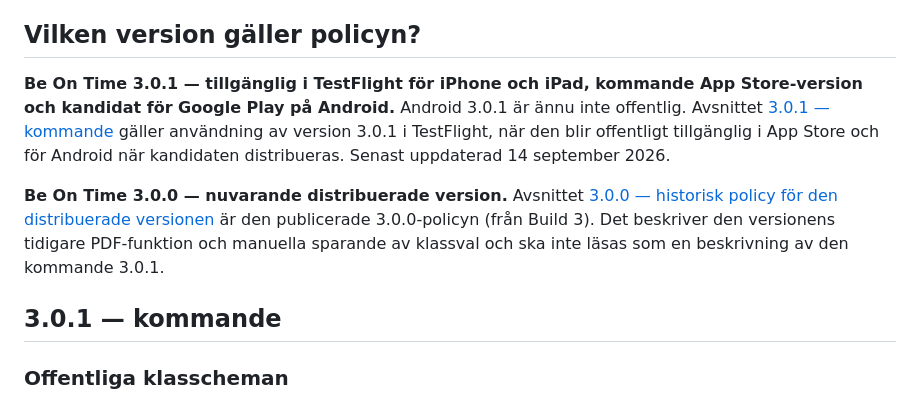
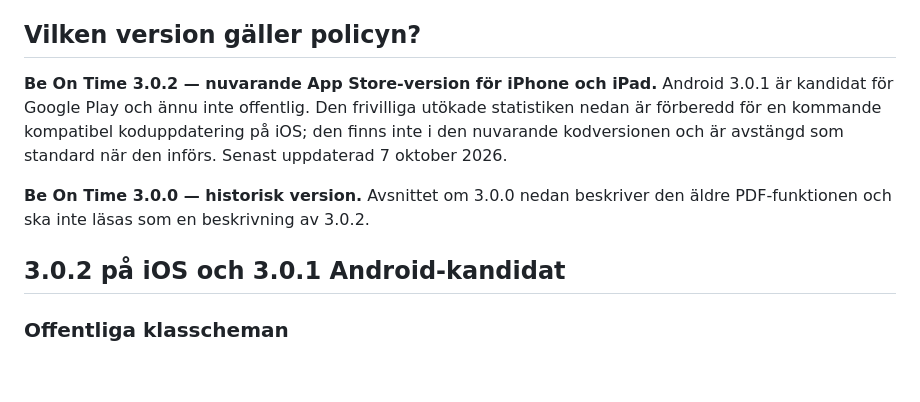
Before and after one commit to sleipner42/sleipner42.github.io, a Markdown page: PRIVACY.md, the part around one of its changes. Drawn GitHub-style; blank space fills up the shorter version.

```diff
--- a/PRIVACY.md
+++ b/PRIVACY.md
@@ -4,11 +4,11 @@ Be On Time drivs av Kristoffer Nordström, personuppgiftsansvarig för appens eg
 
 ## Vilken version gäller policyn?
 
-**Be On Time 3.0.1 — tillgänglig i TestFlight för iPhone och iPad, kommande App Store-version och kandidat för Google Play på Android.** Android 3.0.1 är ännu inte offentlig. Avsnittet [3.0.1 — kommande](#301--kommande) gäller användning av version 3.0.1 i TestFlight, när den blir offentligt tillgänglig i App Store och för Android när kandidaten distribueras. Senast uppdaterad 14 september 2026.
+**Be On Time 3.0.2 — nuvarande App Store-version för iPhone och iPad.** Android 3.0.1 är kandidat för Google Play och ännu inte offentlig. Den frivilliga utökade statistiken nedan är förberedd för en kommande kompatibel koduppdatering på iOS; den finns inte i den nuvarande kodversionen och är avstängd som standard när den införs. Senast uppdaterad 7 oktober 2026.
 
-**Be On Time 3.0.0 — nuvarande distribuerade version.** Avsnittet [3.0.0 — historisk policy för den distribuerade versionen](#300--historisk-policy-för-den-distribuerade-versionen) är den publicerade 3.0.0-policyn (från Build 3). Det beskriver den versionens tidigare PDF-funktion och manuella sparande av klassval och ska inte läsas som en beskrivning av den kommande 3.0.1.
+**Be On Time 3.0.0 — historisk version.** Avsnittet om 3.0.0 nedan beskriver den äldre PDF-funktionen och ska inte läsas som en beskrivning av 3.0.2.
 
-## 3.0.1 — kommande
+## 3.0.2 på iOS och 3.0.1 Android-kandidat
 
 ### Offentliga klasscheman
 
```
Also changed, not shown: other parts of PRIVACY.md (+15 -1 lines).
